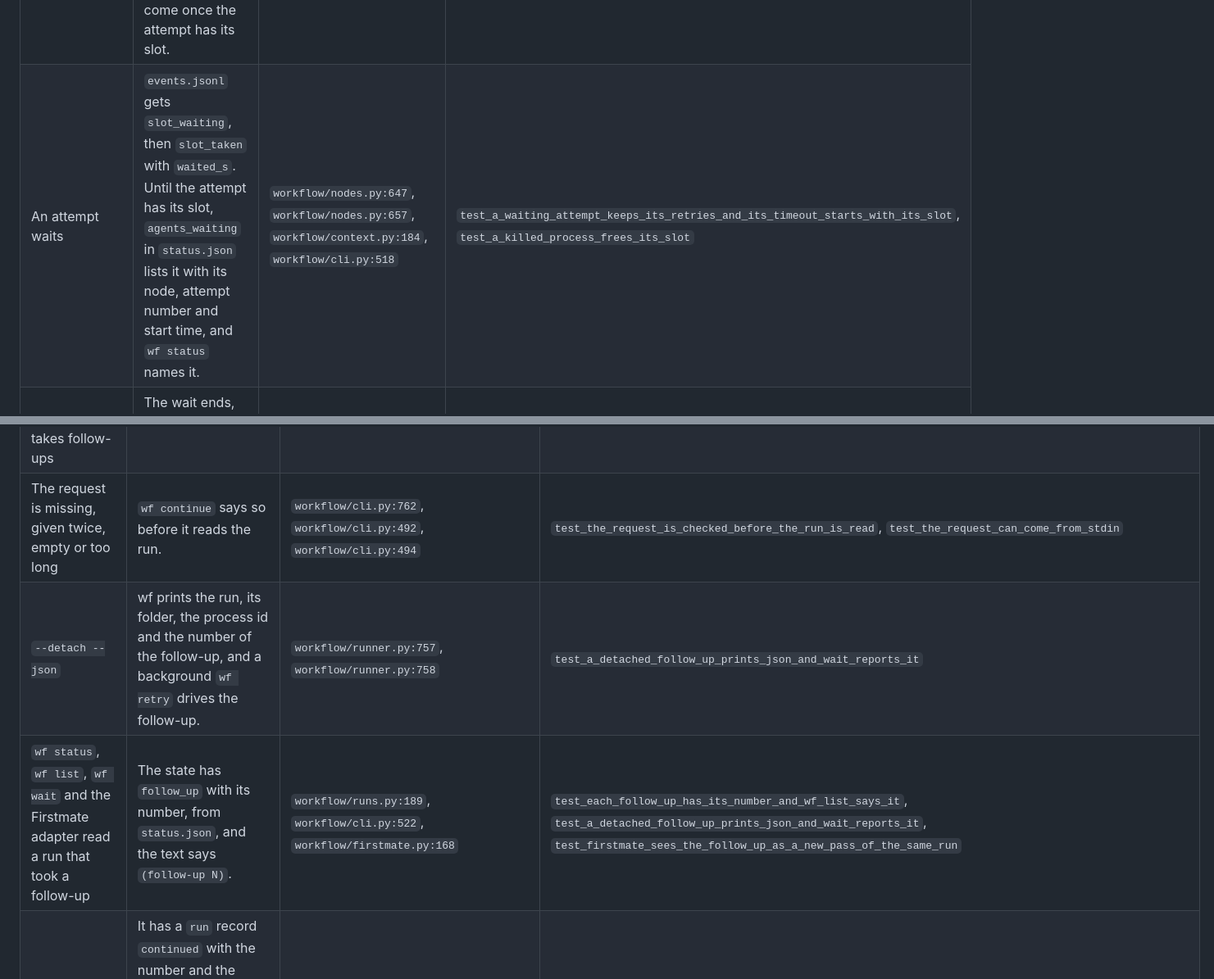
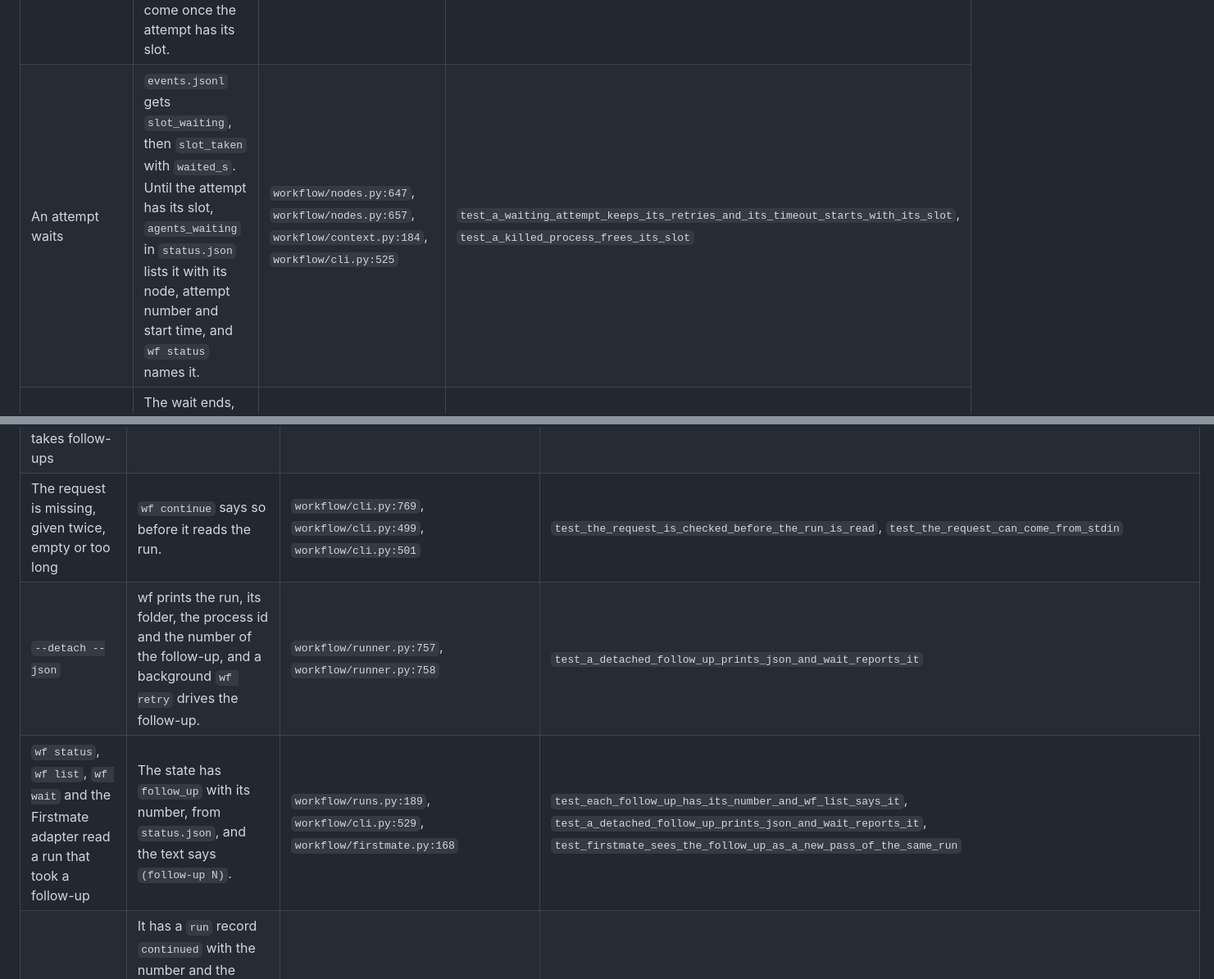
Before and after one commit to namikmesic-hub/wf, a Markdown page: docs/workflow-spec.md, 2 parts joined by grey strips. Shown at 82% size. Rendered like a GitHub page.

```diff
--- a/docs/workflow-spec.md
+++ b/docs/workflow-spec.md
@@ -798,7 +798,7 @@ The tests named below are in `tests/test_capacity.py`, unless another file is na
 | A command node, a human node, a workflow node itself, or a dry run | It takes no slot. The agent nodes inside a workflow node do. | `workflow/nodes.py:290`, `workflow/nodes.py:638` | `test_command_and_human_nodes_take_no_slot`, `test_a_dry_run_takes_no_slot`, `test_an_agent_in_a_sub_workflow_waits_for_a_slot` |
 | Several attempts wait for one slot | Each tries again every `POLL_SECONDS` (0.2 seconds), and the first try after the slot comes free gets it. So they get it one at a time, in an order that is not defined. | `workflow/capacity.py:46`, `workflow/capacity.py:117`, `workflow/capacity.py:120` | `test_a_wait_tries_again_every_0_2_seconds`, `test_attempts_that_wait_for_one_slot_take_it_one_at_a_time` |
 | Every slot is taken | The attempt waits. The wait isn't a failure and uses no retry. The `attempt_started` event and the node's `timeout` come once the attempt has its slot. | `workflow/nodes.py:651`, `workflow/nodes.py:320`, `workflow/nodes.py:322` | `test_a_waiting_attempt_keeps_its_retries_and_its_timeout_starts_with_its_slot`, `test_a_retry_and_a_fallback_take_a_slot_again` |
-| An attempt waits | `events.jsonl` gets `slot_waiting`, then `slot_taken` with `waited_s`. Until the attempt has its slot, `agents_waiting` in `status.json` lists it with its node, attempt number and start time, and `wf status` names it. | `workflow/nodes.py:647`, `workflow/nodes.py:657`, `workflow/context.py:184`, `workflow/cli.py:518` | `test_a_waiting_attempt_keeps_its_retries_and_its_timeout_starts_with_its_slot`, `test_a_killed_process_frees_its_slot` |
+| An attempt waits | `events.jsonl` gets `slot_waiting`, then `slot_taken` with `waited_s`. Until the attempt has its slot, `agents_waiting` in `status.json` lists it with its node, attempt number and start time, and `wf status` names it. | `workflow/nodes.py:647`, `workflow/nodes.py:657`, `workflow/context.py:184`, `workflow/cli.py:525` | `test_a_waiting_attempt_keeps_its_retries_and_its_timeout_starts_with_its_slot`, `test_a_killed_process_frees_its_slot` |
 | A run limit is reached during the wait (the `duration` limit counts the wait) | The wait ends, the attempt doesn't start, and the run pauses at the limit. A slot that comes free at that moment goes back unused. | `workflow/capacity.py:117`, `workflow/nodes.py:655` | `test_a_limit_reached_while_waiting_ends_the_wait_and_the_attempt_never_starts`, `test_a_slot_that_comes_free_as_a_limit_is_reached_goes_back_unused`, `test_a_retry_that_a_limit_stops_while_it_waits_starts_once_after_wf_retry` |
 | A process that holds a slot dies | The operating system releases the lock, and an attempt that waits can take the slot. | `workflow/capacity.py:98` | `test_a_killed_process_frees_its_slot` |
 | A process dies while its attempt waits | `wf status` says `stopped`, without `agents_waiting`. | `workflow/operate.py:58` | `test_a_killed_waiter_is_stopped_and_no_longer_waiting` |
@@ -1041,9 +1041,9 @@ The tests named below are in `tests/test_continue.py`.
 | Another process drives the run | `wf continue` says so, and names `wf wait`. | `workflow/runner.py:706` | `test_a_run_that_still_runs_is_refused` |
 | The workflow of the run has no `follow_up` and no agent node with `edit` or `full` access, or the checkpoints don't hold the run's end | `wf continue` says so, and exits 1. For the workflow, it says to add `follow_up`. | `workflow/runner.py:778`, `workflow/runner.py:784` | `test_a_workflow_without_follow_up_or_an_agent_that_changes_files_is_refused`, `test_a_run_whose_end_isnt_in_its_checkpoints_is_refused` |
 | `wf retry` of a run that succeeded, whose workflow takes follow-ups | It says how to give the run a follow-up. | `workflow/runner.py:263`, `workflow/runner.py:879` | `test_a_branch_that_is_gone_or_checked_out_elsewhere_changes_nothing`, `test_wf_retry_of_a_run_that_succeeded_says_how_to_give_it_a_follow_up` |
-| The request is missing, given twice, empty or too long | `wf continue` says so before it reads the run. | `workflow/cli.py:762`, `workflow/cli.py:492`, `workflow/cli.py:494` | `test_the_request_is_checked_before_the_run_is_read`, `test_the_request_can_come_from_stdin` |
+| The request is missing, given twice, empty or too long | `wf continue` says so before it reads the run. | `workflow/cli.py:769`, `workflow/cli.py:499`, `workflow/cli.py:501` | `test_the_request_is_checked_before_the_run_is_read`, `test_the_request_can_come_from_stdin` |
 | `--detach --json` | wf prints the run, its folder, the process id and the number of the follow-up, and a background `wf retry` drives the follow-up. | `workflow/runner.py:757`, `workflow/runner.py:758` | `test_a_detached_follow_up_prints_json_and_wait_reports_it` |
-| `wf status`, `wf list`, `wf wait` and the Firstmate adapter read a run that took a follow-up | The state has `follow_up` with its number, from `status.json`, and the text says `(follow-up N)`. | `workflow/runs.py:189`, `workflow/cli.py:522`, `workflow/firstmate.py:168` | `test_each_follow_up_has_its_number_and_wf_list_says_it`, `test_a_detached_follow_up_prints_json_and_wait_reports_it`, `test_firstmate_sees_the_follow_up_as_a_new_pass_of_the_same_run` |
+| `wf status`, `wf list`, `wf wait` and the Firstmate adapter read a run that took a follow-up | The state has `follow_up` with its number, from `status.json`, and the text says `(follow-up N)`. | `workflow/runs.py:189`, `workflow/cli.py:529`, `workflow/firstmate.py:168` | `test_each_follow_up_has_its_number_and_wf_list_says_it`, `test_a_detached_follow_up_prints_json_and_wait_reports_it`, `test_firstmate_sees_the_follow_up_as_a_new_pass_of_the_same_run` |
 | The trace of a run with a follow-up | It has a `run` record `continued` with the number and the request, and `wf trace` shows them. A request that feeds a secret shows as `[secret]`, and no event holds it. | `workflow/runner.py:874`, `workflow/state.py:234`, `workflow/trace_view.py:204` | `test_the_trace_shows_each_follow_up_as_a_new_pass_of_the_run`, `test_a_secret_request_stays_out_of_the_trace_and_the_events` |
 | `wf status` estimates a follow-up | It starts a new lap from the nodes that the `follow_up` event names: the nodes that take the request. Each loop counts from zero, and a node that the follow-up leaves out is `skipped`. | `workflow/progress.py:184`, `workflow/progress.py:189` | `test_wf_status_counts_a_follow_up_as_a_new_lap_from_its_node`, `test_wf_status_says_a_node_that_a_follow_up_skips_is_skipped` |
 | `wf report` reads a run with a follow-up, or `wf status` learns from it | It counts the follow-up, and leaves the time that the run waited for it out of the duration. What wf learnt from a run is learnt again when its events grow. | `workflow/report.py:80`, `workflow/progress.py:136`, `workflow/progress.py:517` | `test_wf_report_counts_follow_ups_and_not_the_time_the_run_waited_for_them`, `test_what_earlier_runs_teach_is_learnt_again_once_a_follow_up_adds_to_them` |
```
Also changed, not shown: other parts of docs/workflow-spec.md (+37 -37 lines), docs/research/harness-adapters.md (+5 -5 lines), docs/tools.md (+5 -5 lines).
